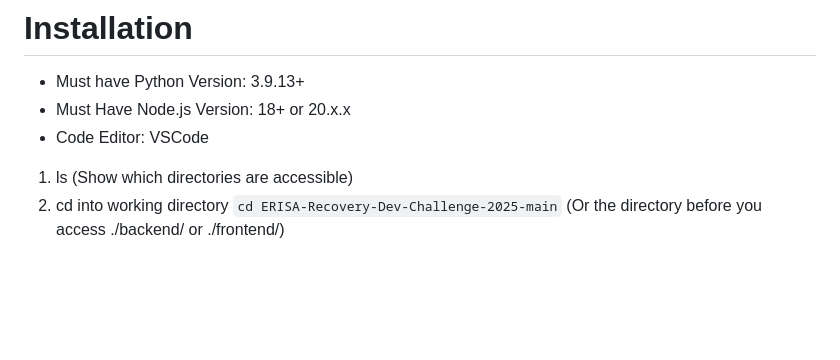
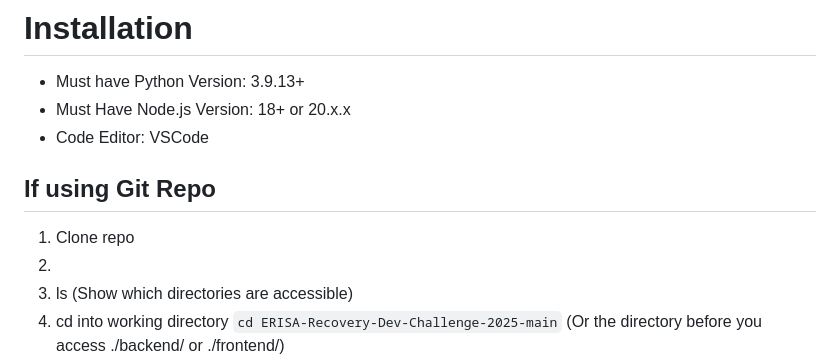
Before and after one commit to VinceVanna/ERISA-Recovery-Dev-Challenge-2025, a Markdown page: README.md, the part around the change. Drawn GitHub-style; blank space fills up the shorter version.

````diff
--- a/README.md
+++ b/README.md
@@ -13,6 +13,9 @@
   * Must have Python Version: 3.9.13+
   * Must Have Node.js Version: 18+ or 20.x.x
   * Code Editor: VSCode
+  ## If using Git Repo
+   1. Clone repo
+   2.
   1. ls (Show which directories are accessible)
   2. cd into working directory ```cd ERISA-Recovery-Dev-Challenge-2025-main``` (Or the directory before you access ./backend/ or ./frontend/)
   3. Create Python env ```python -m venv env```
````
